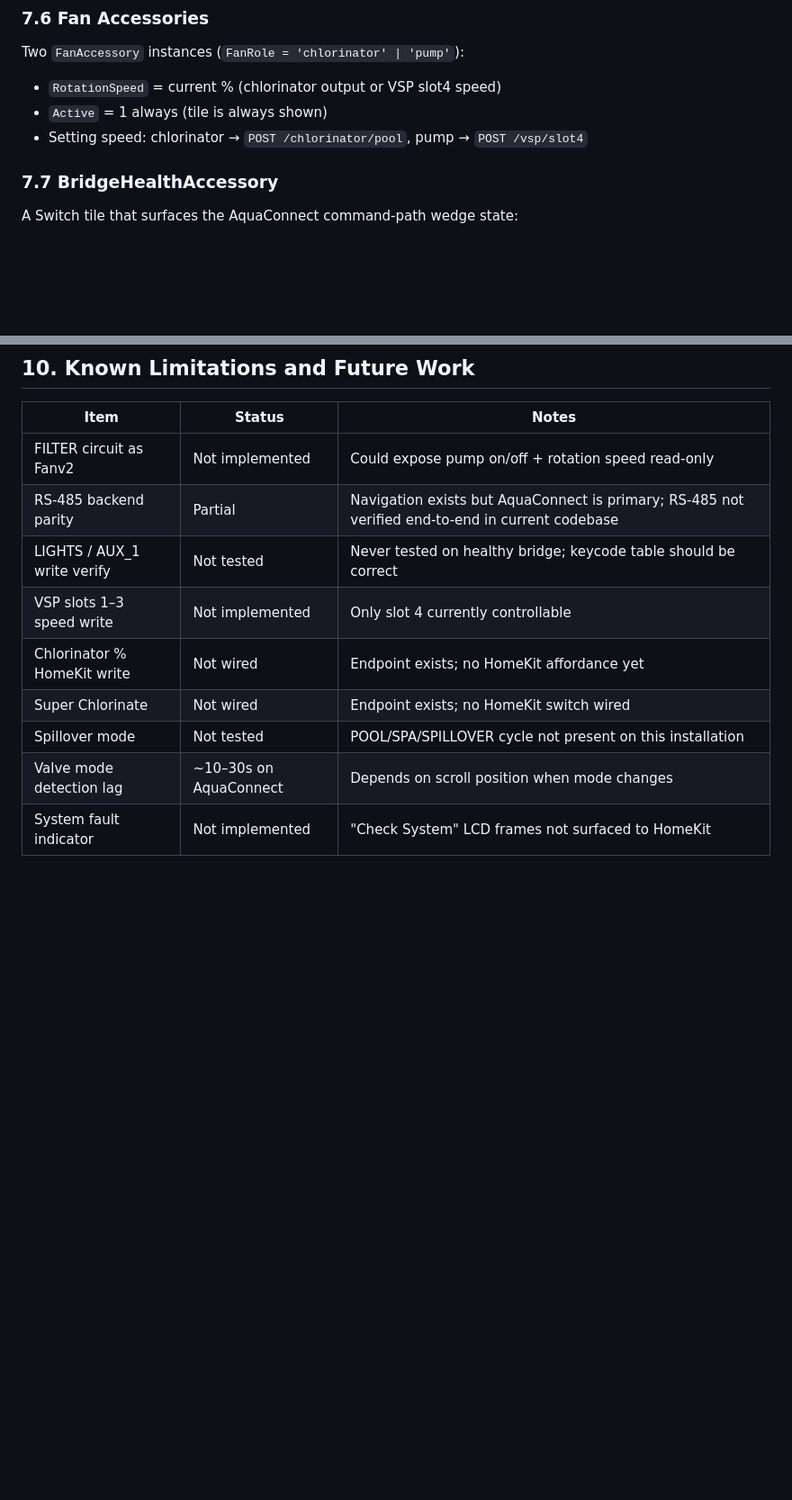
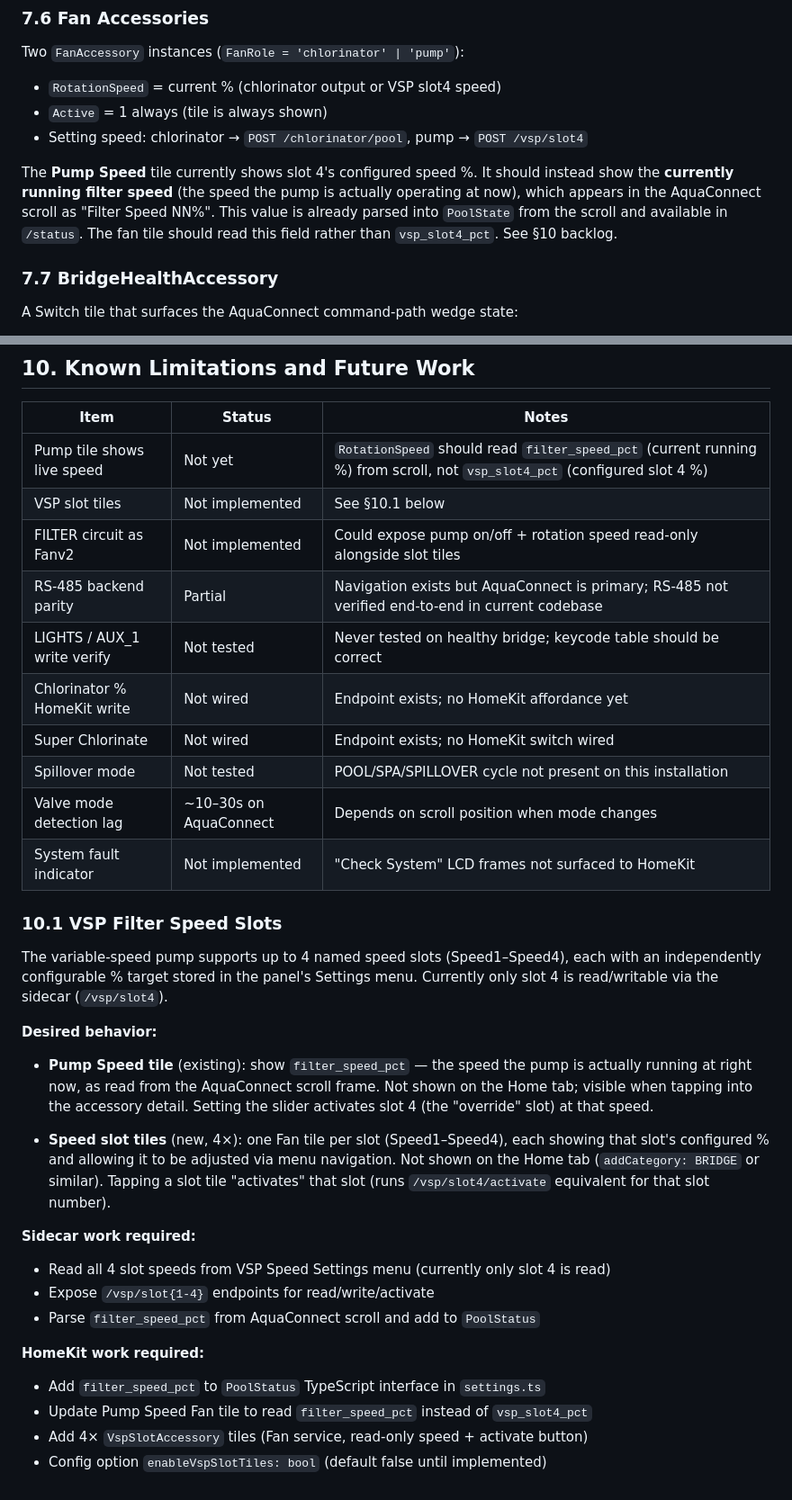
Before and after one commit to homebridge-fun/homebridge-prologic, a Markdown page: docs/plugin-spec.md, 2 parts joined by grey strips. Shown at 90% size. Drawn GitHub-style; blank space fills up the shorter version.

Commit message:
spec: add VSP slot tiles and live pump speed backlog items (§10.1)
- Note that Pump Speed tile should show live filter_speed_pct from scroll,
  not the configured vsp_slot4_pct
- Detail VSP slot tiles feature: 4x Fan tiles (Speed1-4), config %, activate
  per slot, home-tab hidden, sidecar and HomeKit work scoped out

Co-Authored-By: Claude Opus 4.8 <noreply@anthropic.com>
Claude-Session: https://claude.ai/code/session_01BELTd4NLpa5Lv2p6YHffaY

```diff
--- a/docs/plugin-spec.md
+++ b/docs/plugin-spec.md
@@ -552,6 +552,12 @@ Two `FanAccessory` instances (`FanRole = 'chlorinator' | 'pump'`):
 - `Active` = 1 always (tile is always shown)
 - Setting speed: chlorinator → `POST /chlorinator/pool`, pump → `POST /vsp/slot4`
 
+The **Pump Speed** tile currently shows slot 4's configured speed %. It should instead show
+the **currently running filter speed** (the speed the pump is actually operating at now),
+which appears in the AquaConnect scroll as "Filter Speed  NN%". This value is already parsed
+into `PoolState` from the scroll and available in `/status`. The fan tile should read this
+field rather than `vsp_slot4_pct`. See §10 backlog.
+
 ### 7.7 BridgeHealthAccessory
 
 A Switch tile that surfaces the AquaConnect command-path wedge state:
@@ -647,12 +653,42 @@ homebridge-prologic/
 
 | Item | Status | Notes |
 |---|---|---|
-| FILTER circuit as Fanv2 | Not implemented | Could expose pump on/off + rotation speed read-only |
+| Pump tile shows live speed | Not yet | `RotationSpeed` should read `filter_speed_pct` (current running %) from scroll, not `vsp_slot4_pct` (configured slot 4 %) |
+| VSP slot tiles | Not implemented | See §10.1 below |
+| FILTER circuit as Fanv2 | Not implemented | Could expose pump on/off + rotation speed read-only alongside slot tiles |
 | RS-485 backend parity | Partial | Navigation exists but AquaConnect is primary; RS-485 not verified end-to-end in current codebase |
 | LIGHTS / AUX_1 write verify | Not tested | Never tested on healthy bridge; keycode table should be correct |
-| VSP slots 1–3 speed write | Not implemented | Only slot 4 currently controllable |
 | Chlorinator % HomeKit write | Not wired | Endpoint exists; no HomeKit affordance yet |
 | Super Chlorinate | Not wired | Endpoint exists; no HomeKit switch wired |
 | Spillover mode | Not tested | POOL/SPA/SPILLOVER cycle not present on this installation |
 | Valve mode detection lag | ~10–30s on AquaConnect | Depends on scroll position when mode changes |
 | System fault indicator | Not implemented | "Check System" LCD frames not surfaced to HomeKit |
+
+### 10.1 VSP Filter Speed Slots
+
+The variable-speed pump supports up to 4 named speed slots (Speed1–Speed4), each with an
+independently configurable % target stored in the panel's Settings menu. Currently only
+slot 4 is read/writable via the sidecar (`/vsp/slot4`).
+
+**Desired behavior:**
+
+- **Pump Speed tile** (existing): show `filter_speed_pct` — the speed the pump is actually
+  running at right now, as read from the AquaConnect scroll frame. Not shown on the Home
+  tab; visible when tapping into the accessory detail. Setting the slider activates slot 4
+  (the "override" slot) at that speed.
+
+- **Speed slot tiles** (new, 4×): one Fan tile per slot (Speed1–Speed4), each showing that
+  slot's configured % and allowing it to be adjusted via menu navigation. Not shown on the
+  Home tab (`addCategory: BRIDGE` or similar). Tapping a slot tile "activates" that slot
+  (runs `/vsp/slot4/activate` equivalent for that slot number).
+
+**Sidecar work required:**
+- Read all 4 slot speeds from VSP Speed Settings menu (currently only slot 4 is read)
+- Expose `/vsp/slot{1-4}` endpoints for read/write/activate
+- Parse `filter_speed_pct` from AquaConnect scroll and add to `PoolStatus`
+
+**HomeKit work required:**
+- Add `filter_speed_pct` to `PoolStatus` TypeScript interface in `settings.ts`
+- Update Pump Speed Fan tile to read `filter_speed_pct` instead of `vsp_slot4_pct`
+- Add 4× `VspSlotAccessory` tiles (Fan service, read-only speed + activate button)
+- Config option `enableVspSlotTiles: bool` (default false until implemented)
```
